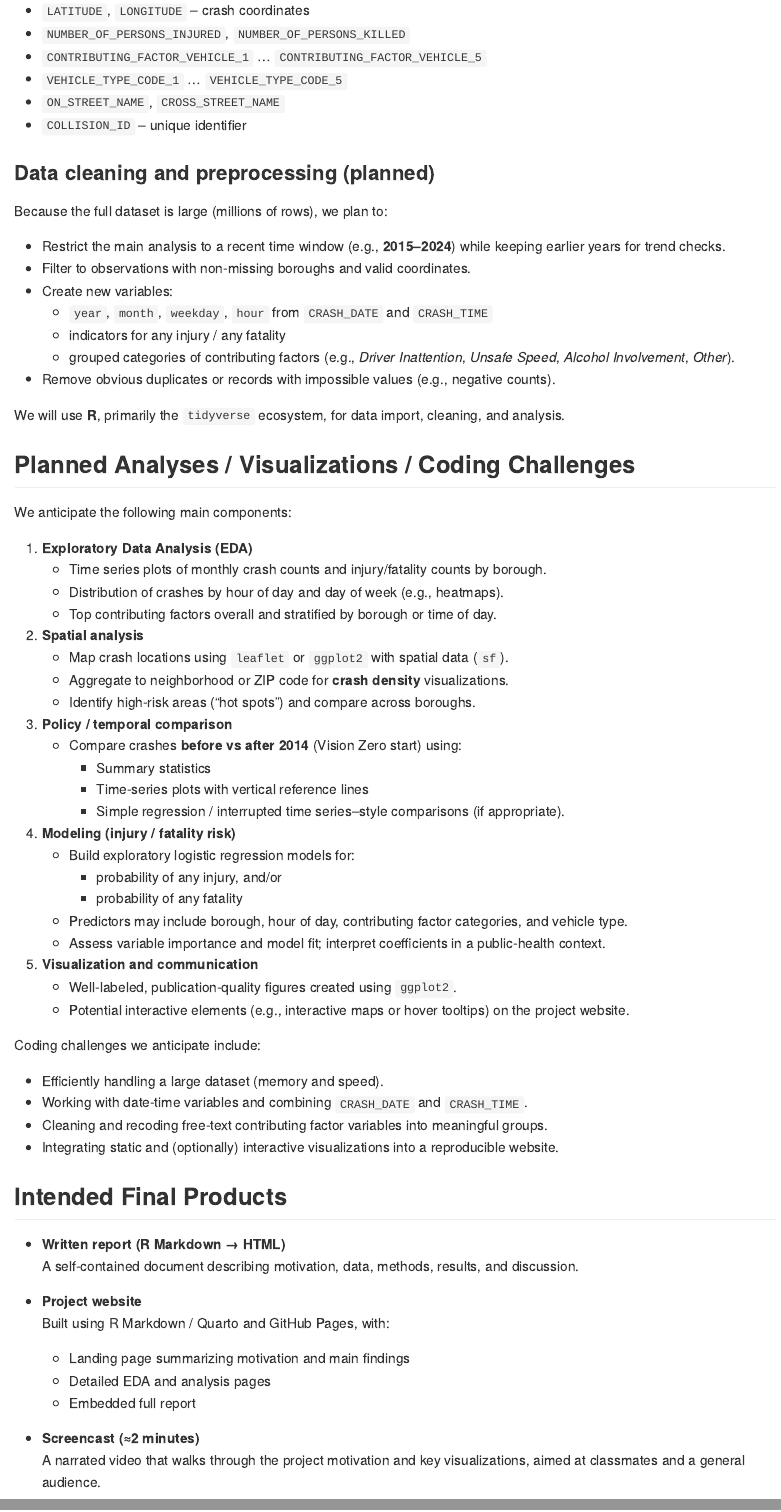
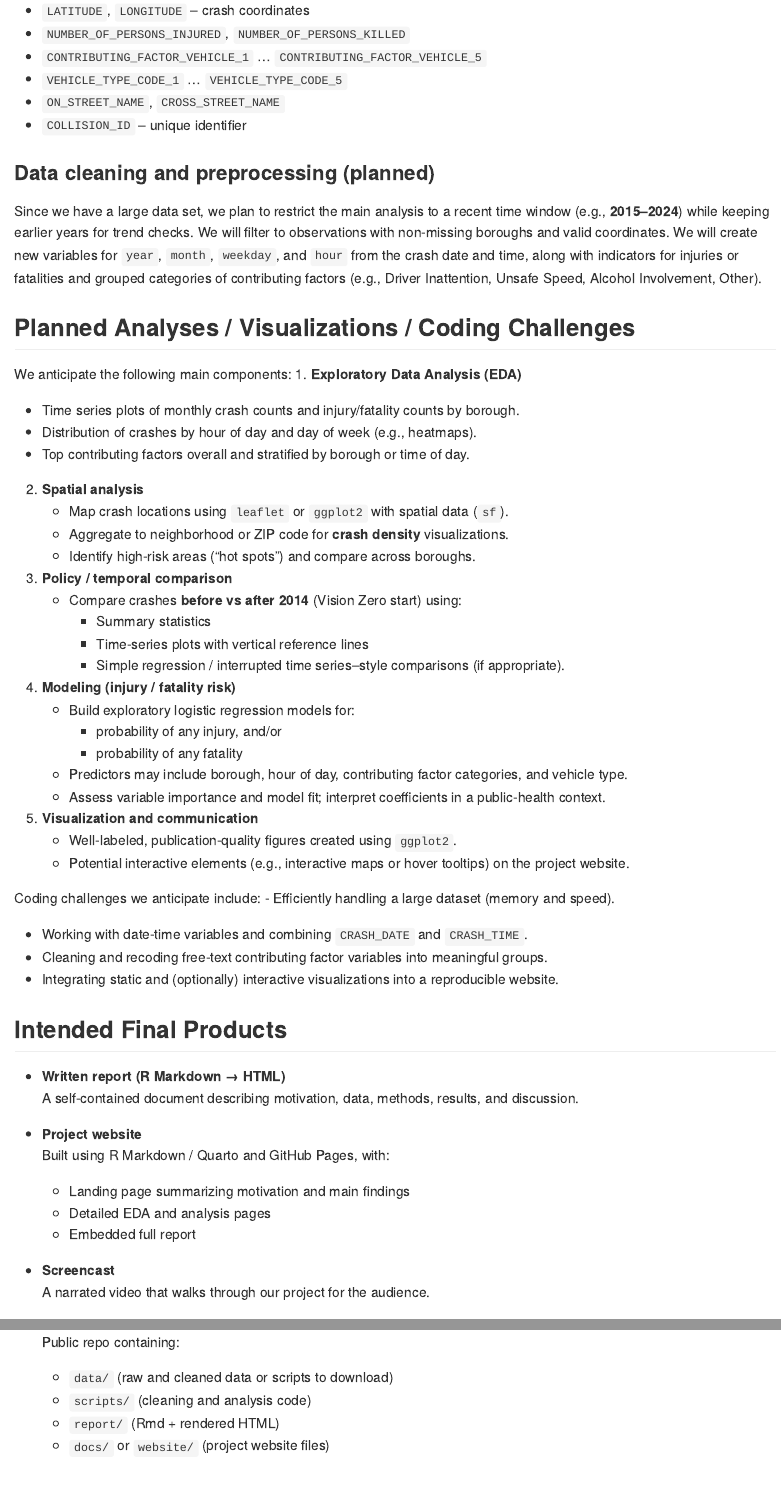
Before and after one commit to W1nnieee/p8105_final, an R Markdown document (final_proposal.Rmd): the page in a window 1100 px wide, from 1490 px down, and a second part further down, joined at a grey line. The pictures show the output file final_proposal.md that the author committed with the source, drawn offline in the style of GitHub.

Commit message:
proposal

```diff
--- a/final_proposal.Rmd
+++ b/final_proposal.Rmd
@@ -67,22 +67,10 @@ Key variables we expect to use include:
 
 ### Data cleaning and preprocessing (planned)
 
-Because the full dataset is large (millions of rows), we plan to:
-
-- Restrict the main analysis to a recent time window (e.g., **2015–2024**) while keeping earlier years for trend checks.
-- Filter to observations with non-missing boroughs and valid coordinates.
-- Create new variables:
-  - `year`, `month`, `weekday`, `hour` from `CRASH_DATE` and `CRASH_TIME`
-  - indicators for any injury / any fatality
-  - grouped categories of contributing factors (e.g., *Driver Inattention*, *Unsafe Speed*, *Alcohol Involvement*, *Other*).
-- Remove obvious duplicates or records with impossible values (e.g., negative counts).
-
-We will use **R**, primarily the `tidyverse` ecosystem, for data import, cleaning, and analysis.
+Since we have a large data set, we plan to restrict the main analysis to a recent time window (e.g., **2015–2024**) while keeping earlier years for trend checks. We will filter to observations with non-missing boroughs and valid coordinates.  We will create new variables for `year`, `month`, `weekday`, and `hour` from the crash date and time, along with indicators for injuries or fatalities and grouped categories of contributing factors (e.g., Driver Inattention, Unsafe Speed, Alcohol Involvement, Other).
 
 ## Planned Analyses / Visualizations / Coding Challenges
-
 We anticipate the following main components:
-
 1. **Exploratory Data Analysis (EDA)**
    - Time series plots of monthly crash counts and injury/fatality counts by borough.
    - Distribution of crashes by hour of day and day of week (e.g., heatmaps).
@@ -98,38 +86,32 @@ We anticipate the following main components:
      - Summary statistics
      - Time-series plots with vertical reference lines
      - Simple regression / interrupted time series–style comparisons (if appropriate).
-
 4. **Modeling (injury / fatality risk)**
    - Build exploratory logistic regression models for:
      - probability of any injury, and/or
      - probability of any fatality
    - Predictors may include borough, hour of day, contributing factor categories, and vehicle type.
    - Assess variable importance and model fit; interpret coefficients in a public-health context.
-
 5. **Visualization and communication**
    - Well-labeled, publication-quality figures created using `ggplot2`.
    - Potential interactive elements (e.g., interactive maps or hover tooltips) on the project website.
 
 Coding challenges we anticipate include:
-
 - Efficiently handling a large dataset (memory and speed).
 - Working with date-time variables and combining `CRASH_DATE` and `CRASH_TIME`.
 - Cleaning and recoding free-text contributing factor variables into meaningful groups.
 - Integrating static and (optionally) interactive visualizations into a reproducible website.
 
 ## Intended Final Products
-
 - **Written report (R Markdown → HTML)**
   A self-contained document describing motivation, data, methods, results, and discussion.
-
 - **Project website**
   Built using R Markdown / Quarto and GitHub Pages, with:
   - Landing page summarizing motivation and main findings
   - Detailed EDA and analysis pages
   - Embedded full report
-
-- **Screencast (≈2 minutes)**
-  A narrated video that walks through the project motivation and key visualizations, aimed at classmates and a general audience.
+- **Screencast**
+  A narrated video that walks through our project for the audience.
 
 - **GitHub repository**
   Public repo containing:
```
Also changed, not shown: final_proposal.md.
